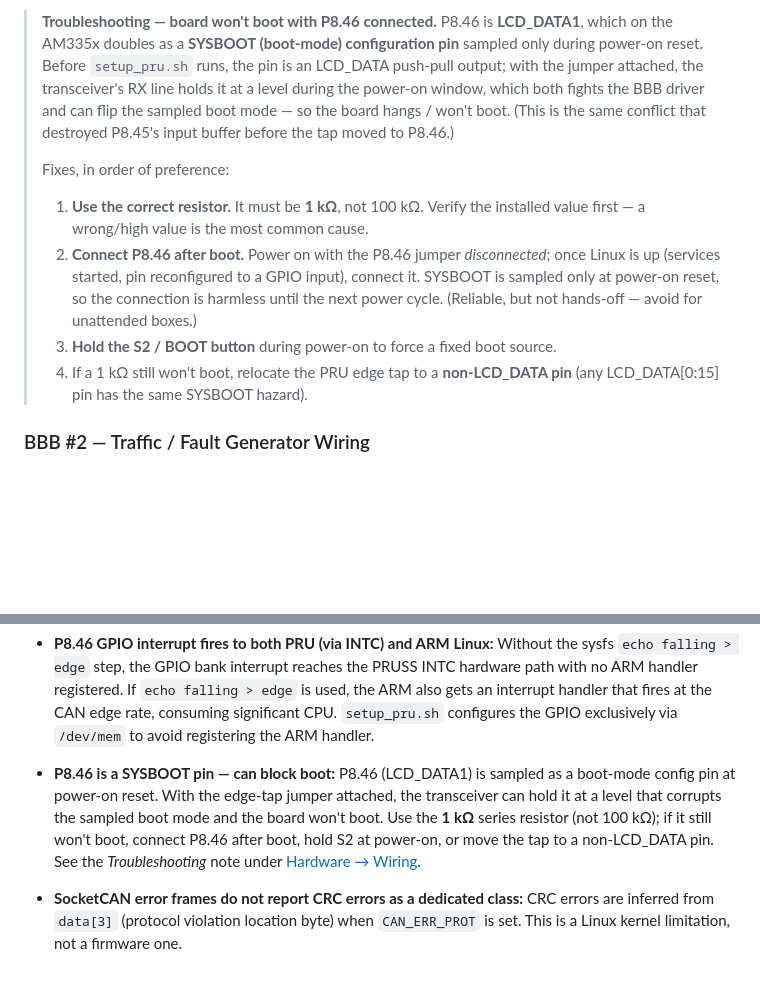
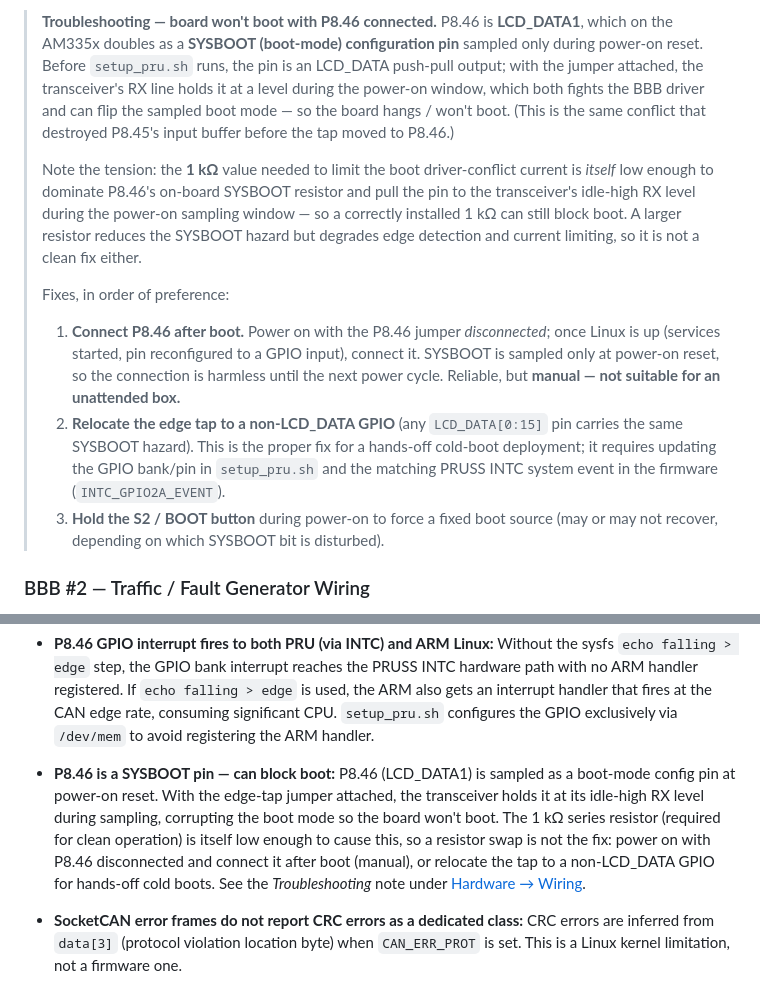
Before and after one commit to jpitusb/BBB_CANsniffer, a Markdown page: README.md, 2 parts joined by grey strips. Drawn GitHub-style; blank space fills up the shorter version.

Commit message:
readme: correct P8.46 won't-boot note — 1k is correct, not the cause
The 1 kΩ is the required value; it is itself low enough to dominate
P8.46's on-board SYSBOOT resistor and block boot, so a resistor swap is
not the fix. Lead with connect-after-boot (manual) and relocate-to-a-
non-LCD_DATA-GPIO (proper hands-off fix) instead.

Co-Authored-By: Claude Opus 4.8 (1M context) <noreply@anthropic.com>

```diff
--- a/README.md
+++ b/README.md
@@ -254,16 +254,23 @@ edge detection without using the GPI path (`R31[15:0]`) which is locked by the k
 > driver and can flip the sampled boot mode — so the board hangs / won't boot.  (This is
 > the same conflict that destroyed P8.45's input buffer before the tap moved to P8.46.)
 >
+> Note the tension: the **1 kΩ** value needed to limit the boot driver-conflict current is
+> *itself* low enough to dominate P8.46's on-board SYSBOOT resistor and pull the pin to the
+> transceiver's idle-high RX level during the power-on sampling window — so a correctly
+> installed 1 kΩ can still block boot.  A larger resistor reduces the SYSBOOT hazard but
+> degrades edge detection and current limiting, so it is not a clean fix either.
+>
 > Fixes, in order of preference:
-> 1. **Use the correct resistor.** It must be **1 kΩ**, not 100 kΩ.  Verify the installed
->    value first — a wrong/high value is the most common cause.
-> 2. **Connect P8.46 after boot.**  Power on with the P8.46 jumper *disconnected*; once
+> 1. **Connect P8.46 after boot.**  Power on with the P8.46 jumper *disconnected*; once
 >    Linux is up (services started, pin reconfigured to a GPIO input), connect it.  SYSBOOT
 >    is sampled only at power-on reset, so the connection is harmless until the next power
->    cycle.  (Reliable, but not hands-off — avoid for unattended boxes.)
-> 3. **Hold the S2 / BOOT button** during power-on to force a fixed boot source.
-> 4. If a 1 kΩ still won't boot, relocate the PRU edge tap to a **non-LCD_DATA pin** (any
->    LCD_DATA[0:15] pin has the same SYSBOOT hazard).
+>    cycle.  Reliable, but **manual — not suitable for an unattended box.**
+> 2. **Relocate the edge tap to a non-LCD_DATA GPIO** (any `LCD_DATA[0:15]` pin carries the
+>    same SYSBOOT hazard).  This is the proper fix for a hands-off cold-boot deployment;
+>    it requires updating the GPIO bank/pin in `setup_pru.sh` and the matching PRUSS INTC
+>    system event in the firmware (`INTC_GPIO2A_EVENT`).
+> 3. **Hold the S2 / BOOT button** during power-on to force a fixed boot source (may or may
+>    not recover, depending on which SYSBOOT bit is disturbed).
 
 ### BBB #2 — Traffic / Fault Generator Wiring
 
@@ -925,11 +932,12 @@ A properly wired CAN bus has exactly two 120 Ω termination resistors — one at
   ARM handler.
 
 - **P8.46 is a SYSBOOT pin — can block boot:** P8.46 (LCD_DATA1) is sampled as a boot-mode
-  config pin at power-on reset.  With the edge-tap jumper attached, the transceiver can
-  hold it at a level that corrupts the sampled boot mode and the board won't boot.  Use
-  the **1 kΩ** series resistor (not 100 kΩ); if it still won't boot, connect P8.46 after
-  boot, hold S2 at power-on, or move the tap to a non-LCD_DATA pin.  See the
-  *Troubleshooting* note under [Hardware → Wiring](#wiring).
+  config pin at power-on reset.  With the edge-tap jumper attached, the transceiver holds
+  it at its idle-high RX level during sampling, corrupting the boot mode so the board won't
+  boot.  The 1 kΩ series resistor (required for clean operation) is itself low enough to
+  cause this, so a resistor swap is not the fix: power on with P8.46 disconnected and
+  connect it after boot (manual), or relocate the tap to a non-LCD_DATA GPIO for hands-off
+  cold boots.  See the *Troubleshooting* note under [Hardware → Wiring](#wiring).
 
 - **SocketCAN error frames do not report CRC errors as a dedicated class:** CRC errors
   are inferred from `data[3]` (protocol violation location byte) when `CAN_ERR_PROT` is
```
